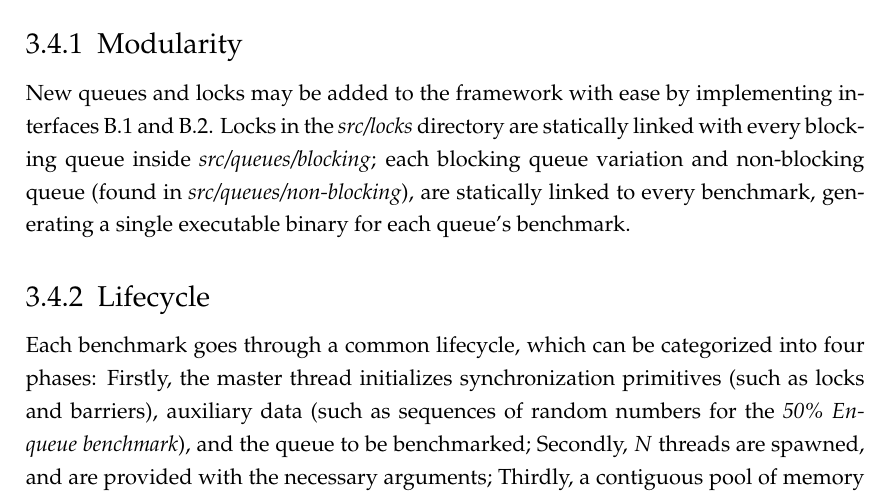
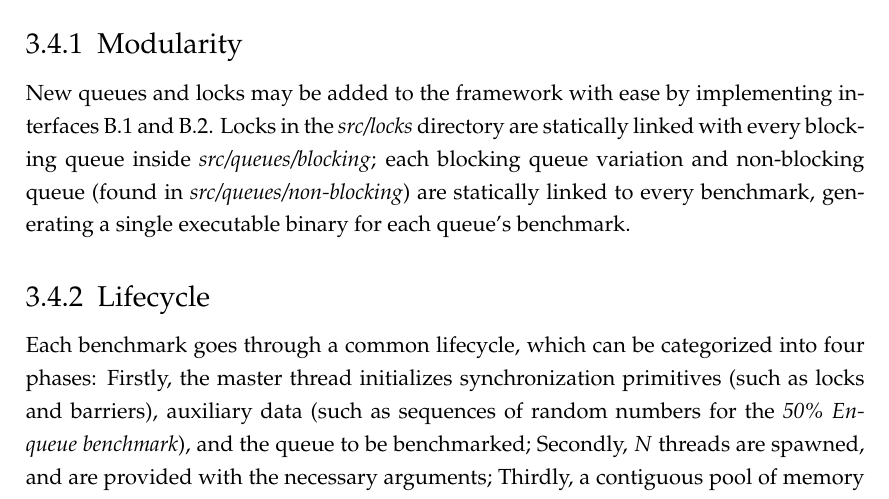
Before and after one commit to lucamuscat/dissertation, a LaTeX thesis (write_up/thesis/dissertation_main_fict.tex, which reads write_up/thesis/chap4/design_and_implementation_main.tex): part of page 28 of 46, cut so that both start at the same text. Compiled offline with pdfLaTeX.

Commit message:
Proof read design and implementation

```diff
--- a/write_up/thesis/chap4/design_and_implementation_main.tex
+++ b/write_up/thesis/chap4/design_and_implementation_main.tex
@@ -307,7 +307,7 @@ interfaces~\ref{sec:queue_interface} and~\ref{sec:lock_interface}. Locks in the
 \emph{src/locks} directory are statically linked with every blocking queue
 inside \emph{src/queues/blocking}; each blocking
 queue variation and non-blocking queue (found in
-\emph{src/queues/non-blocking}), are statically linked to every benchmark,
+\emph{src/queues/non-blocking}) are statically linked to every benchmark,
 generating a single executable binary for each queue's benchmark.
 
 \subsection{Lifecycle}
```
